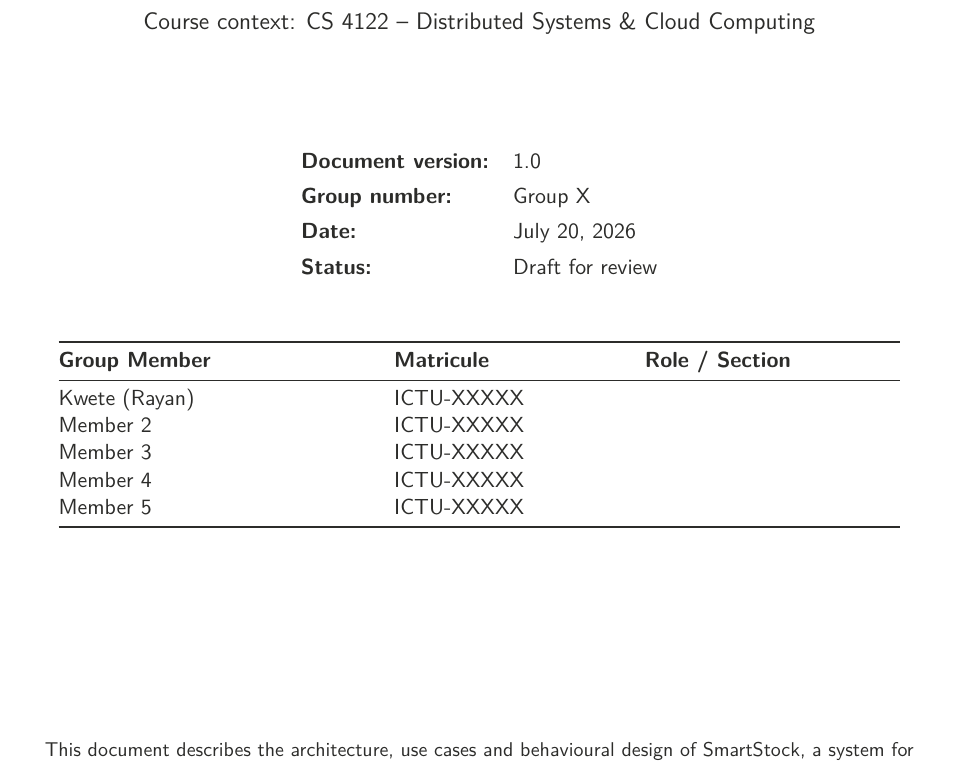
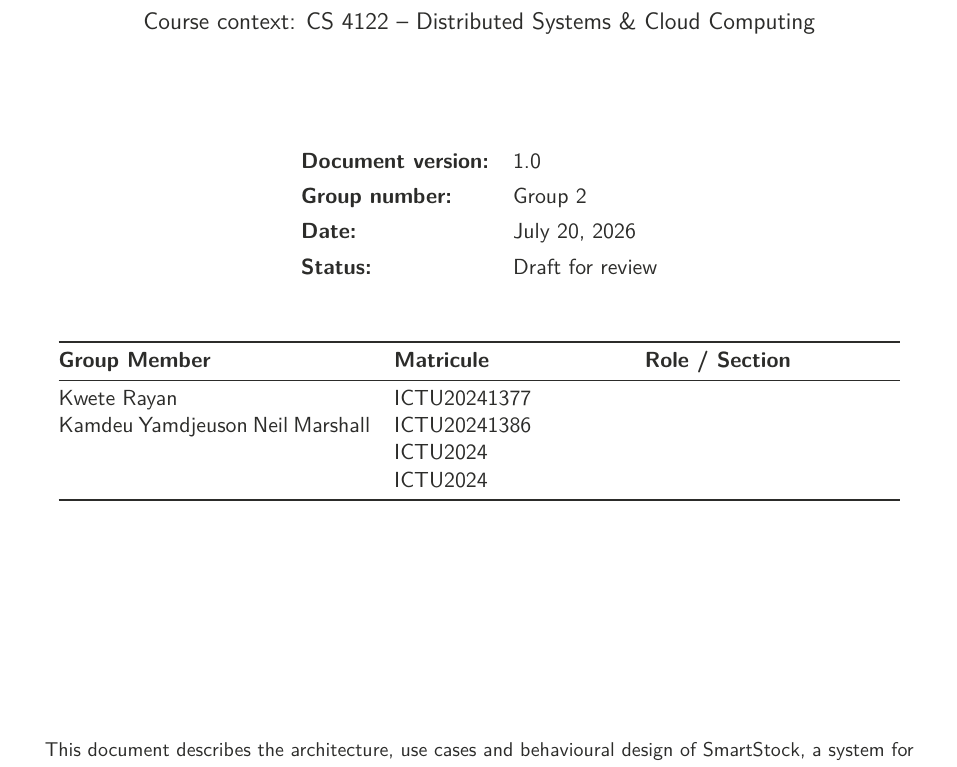
Before and after one commit to Suraku237/MarketFlow, a LaTeX document (documentation/main.tex): part of page 1 of 14, cut so that both start at the same text. Compiled offline with XeLaTeX.

Commit message:
updated documentation

```diff
--- a/documentation/main.tex
+++ b/documentation/main.tex
@@ -58,7 +58,7 @@
   citecolor=primary,
   urlcolor=accent,
   pdftitle={Software Design Document - Supermarket Inventory Management System},
-  pdfauthor={Group X - ICT University Yaounde}
+  pdfauthor={Group 2 - ICT University Yaounde}
 }
 
 \captionsetup{font=small,labelfont={bf,color=primary}}
@@ -94,7 +94,7 @@
 
 \begin{tabular}{ll}
 \textbf{Document version:} & 1.0 \\[4pt]
-\textbf{Group number:} & Group X \\[4pt]
+\textbf{Group number:} & Group 2 \\[4pt]
 \textbf{Date:} & \today \\[4pt]
 \textbf{Status:} & Draft for review \\
 \end{tabular}
@@ -105,11 +105,10 @@
 \toprule
 \textbf{Group Member} & \textbf{Matricule} & \textbf{Role / Section} \\
 \midrule
-Kwete (Rayan) & ICTU-XXXXX & \\
-Member 2 & ICTU-XXXXX & \\
-Member 3 & ICTU-XXXXX & \\
-Member 4 & ICTU-XXXXX & \\
-Member 5 & ICTU-XXXXX & \\
+Kwete Rayan & ICTU20241377 & \\
+Kamdeu Yamdjeuson Neil Marshall & ICTU20241386 & \\
+ & ICTU2024 & \\
+ & ICTU2024 & \\
 \bottomrule
 \end{tabular}
 
```
Also changed, not shown: documentation/main.pdf (added), documentation/main.tex (9 more changed lines), 7 other files.
